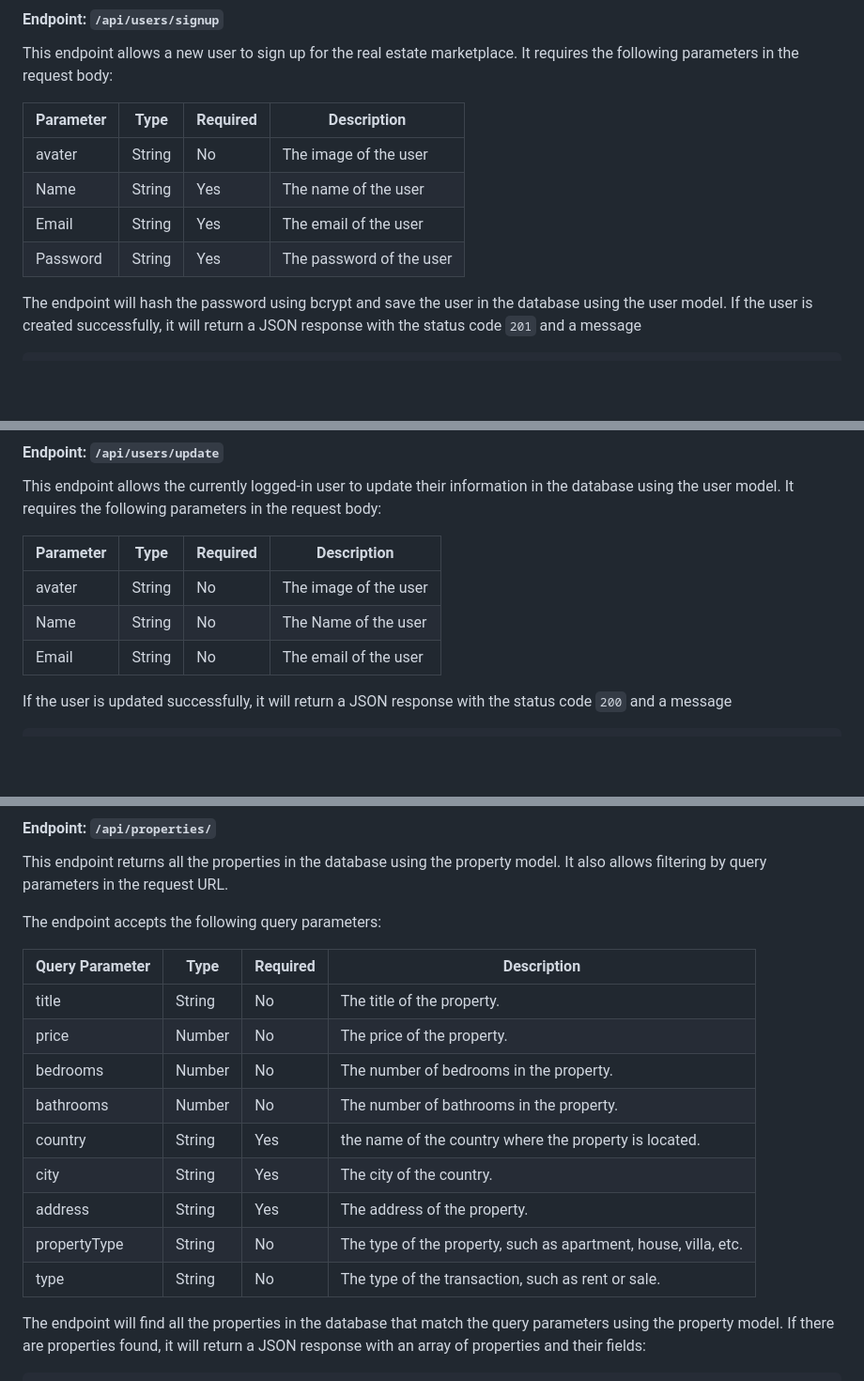
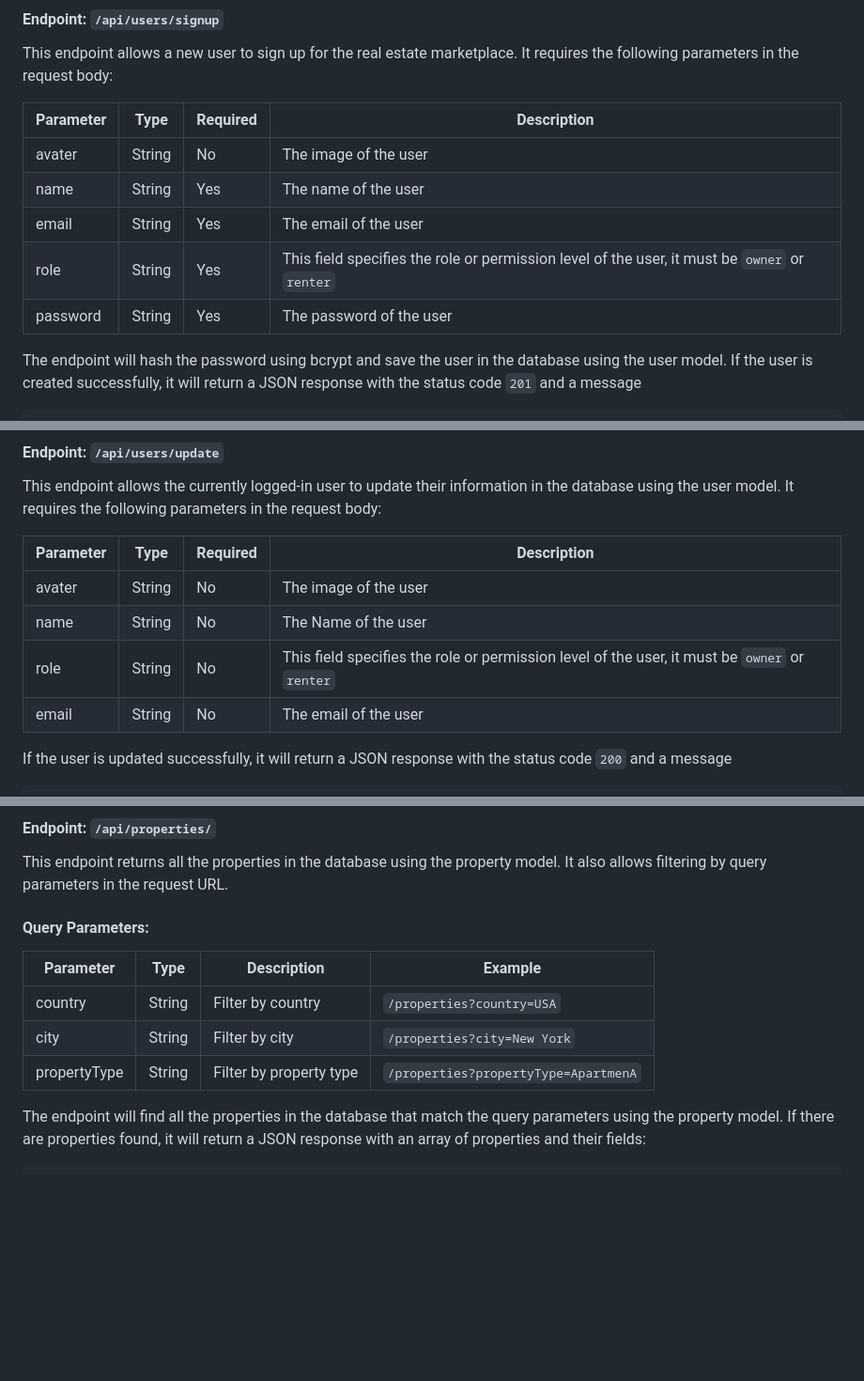
Before and after one commit to yaasiinaxmed/Real-Estate-Project-Backend, a Markdown page: README.md, 3 parts joined by grey strips. Shown: that part at 94% size. Rendered like a GitHub page; blank space fills up the shorter version.

```diff
--- a/README.md
+++ b/README.md
@@ -18,9 +18,10 @@ This endpoint allows a new user to sign up for the real estate marketplace. It r
 | Parameter  | Type     | Required    | Description |
 |------------| -------- | ------------|-------------|
 | avater     | String   | No          | The image of the user |
-| Name       | String   | Yes         | The name of the user |
-| Email      | String   | Yes         | The email of the user |
-| Password   | String   | Yes         | The password of the user |
+| name       | String   | Yes         | The name of the user |
+| email      | String   | Yes         | The email of the user |
+| role      | String   | Yes         | This field specifies the role or permission level of the user, it must be `owner` or `renter` |
+| password   | String   | Yes         | The password of the user |
 
 The endpoint will hash the password using bcrypt and save the user in the database using the user model.
 If the user is created successfully, it will return a JSON response with the status code `201` and a message
@@ -116,8 +117,9 @@ This endpoint allows the currently logged-in user to update their information in
 | Parameter  | Type     | Required    | Description |
 |------------| -------- | ------------|-------------|
 | avater     | String   | No          | The image of the user |
-| Name      | String   | No         | The Name of the user |
-| Email      | String   | No         | The email of the user |
+| name      | String   | No         | The Name of the user |
+| role      | String   | No         | This field specifies the role or permission level of the user, it must be `owner` or `renter` |
+| email      | String   | No         | The email of the user |
 
 If the user is updated successfully, it will return a JSON response with the status code `200` and a message
 
@@ -145,19 +147,14 @@ The endpoint will delete the user from the database by id using the user model.
 #### Endpoint: `/api/properties/`
 This endpoint returns all the properties in the database using the property model. It also allows filtering by query parameters in the request URL.
 
-The endpoint accepts the following query parameters:
+#### Query Parameters:
 
-| Query Parameter  | Type     | Required    | Description |
-|------------| -------- | ------------|-------------|
-| title      | String   | No         | The title of the property. |
-| price      | Number   | No         | The price of the property. |
-| bedrooms      | Number   | No         |  The number of bedrooms in the property.|
-| bathrooms      | Number   | No         |  The number of bathrooms in the property.|
-| country      | String   | Yes         | the name of the country where the property is located.|
-| city      | String   | Yes         |  The city of the country.|
-| address      | String   | Yes         | The address of the property.|
-| propertyType      | String   | No         |   The type of the property, such as apartment, house, villa, etc.|
-| type      | String   | No         |  The type of the transaction, such as rent or sale. |
+| Parameter  | Type     | Description    | Example |
+|------------| -------- | -------------- |-------------|
+| country    | String   | Filter by country | `/properties?country=USA` |
+| city    | String   | Filter by city | `/properties?city=New York` |
+| propertyType    | String   | Filter by property type | `/properties?propertyType=ApartmenA` |
+
 
 The endpoint will find all the properties in the database that match the query parameters using the property model. If there are properties found, it will return a JSON response with an array of properties and their fields:
 
```
Also changed, not shown: other parts of README.md (+19 -10 lines).
